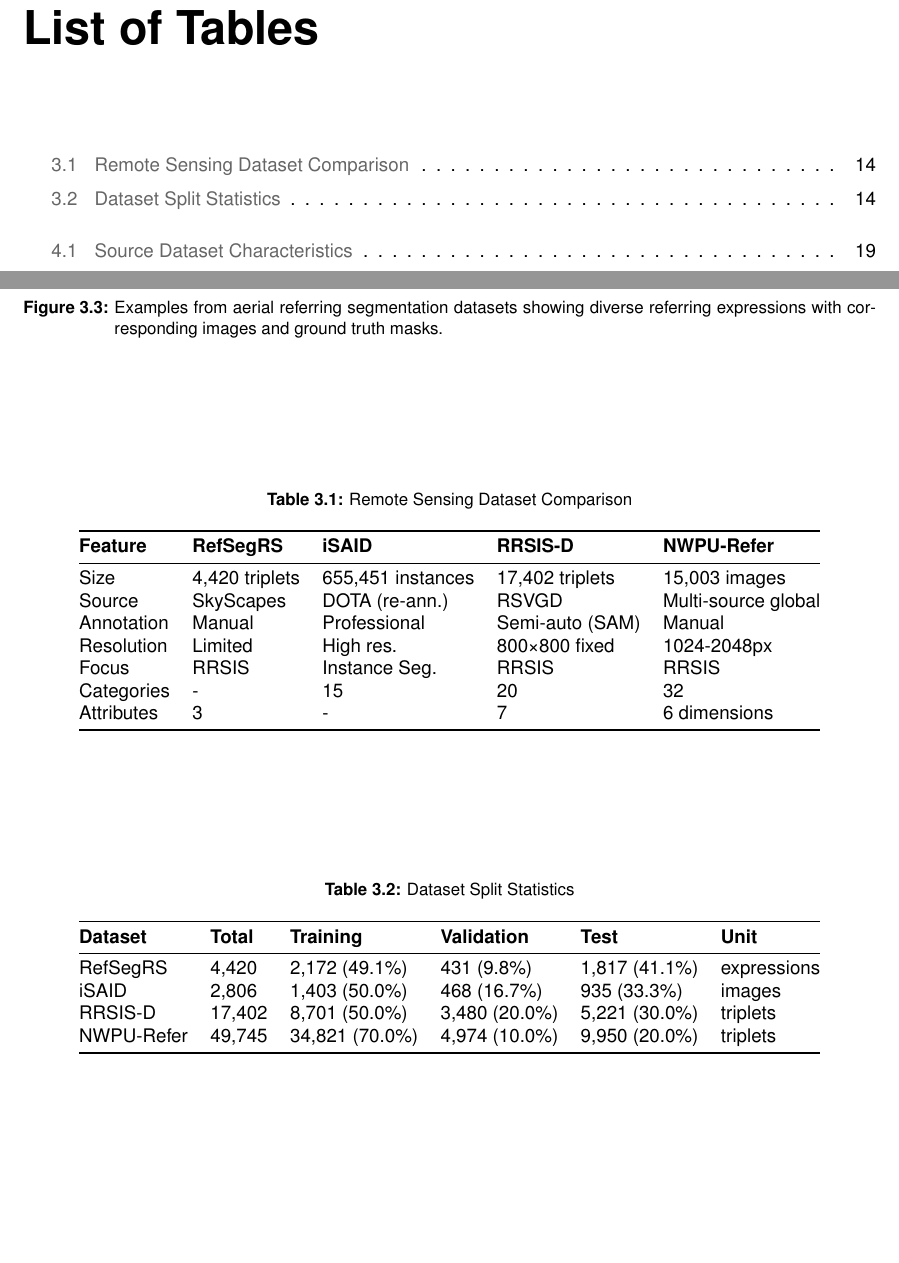
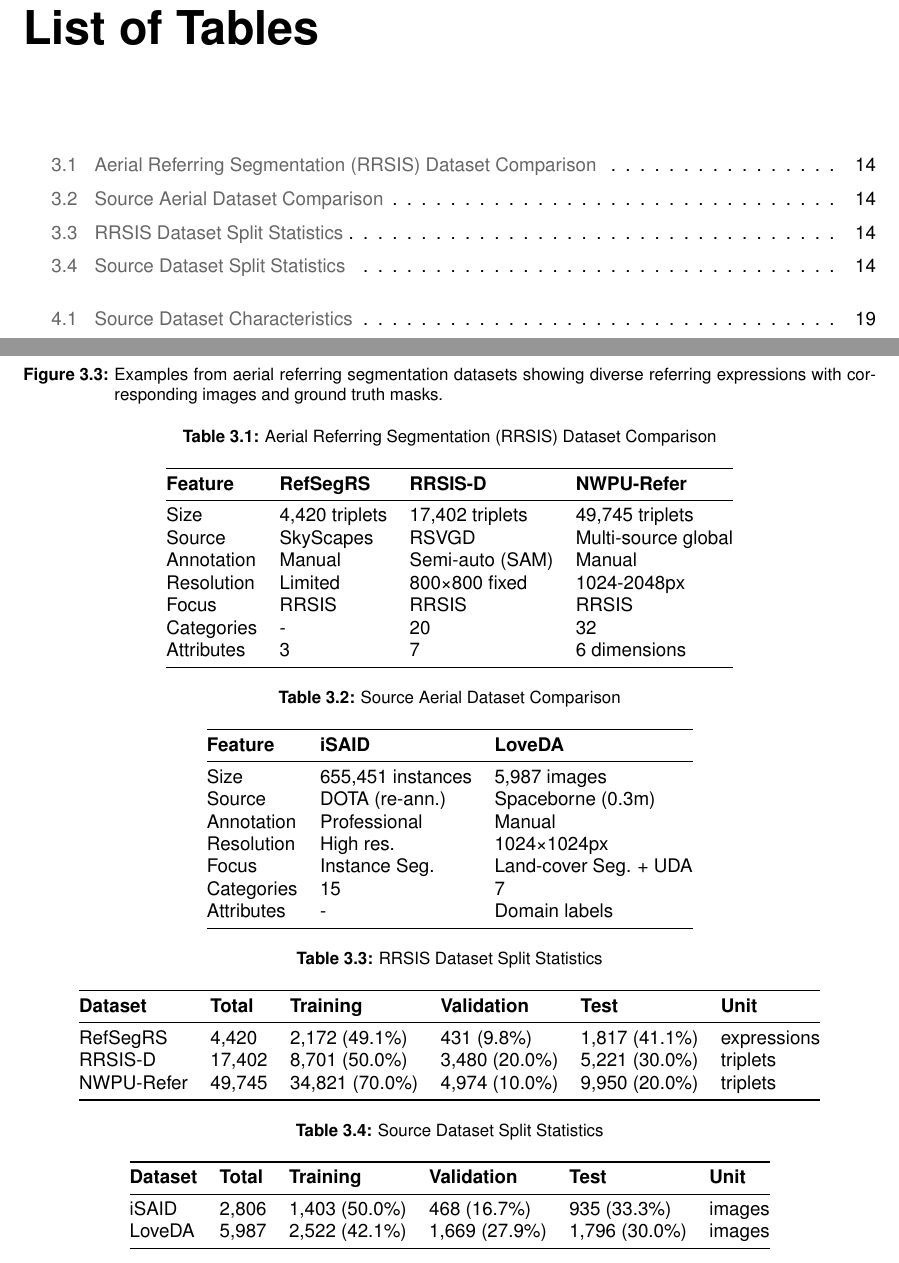
Before and after one commit to luispl77/aerial-d, a LaTeX thesis (tex/Thesis-MSc-Main_Document.tex, which reads tex/Chapters/Thesis-MSc-Chapter_3.tex): two parts of pages 15 and 34 of 65, joined at a grey line, cut so that both start at the same text, the shorter picture padded with empty space. Compiled offline with pdfLaTeX.

Commit message:
new 3 table system

```diff
--- a/tex/Chapters/Thesis-MSc-Chapter_3.tex
+++ b/tex/Chapters/Thesis-MSc-Chapter_3.tex
@@ -54,35 +54,67 @@ Overview of datasets used for aerial imagery analysis and referring segmentation
 
 \begin{table}[htbp]
 \centering
-\caption{Remote Sensing Dataset Comparison}
-\label{tab:dataset_comparison}
-\begin{tabular}{@{}lllll@{}}
+\caption{Aerial Referring Segmentation (RRSIS) Dataset Comparison}
+\label{tab:rrsis_comparison}
+\begin{tabular}{@{}llll@{}}
 \toprule
-\textbf{Feature} & \textbf{RefSegRS} & \textbf{iSAID} & \textbf{RRSIS-D} & \textbf{NWPU-Refer} \\
+\textbf{Feature} & \textbf{RefSegRS} & \textbf{RRSIS-D} & \textbf{NWPU-Refer} \\
 \midrule
-Size & 4,420 triplets & 655,451 instances & 17,402 triplets & 15,003 images \\
-Source & SkyScapes & DOTA (re-ann.) & RSVGD & Multi-source global \\
-Annotation & Manual & Professional & Semi-auto (SAM) & Manual \\
-Resolution & Limited & High res. & 800×800 fixed & 1024-2048px \\
-Focus & RRSIS & Instance Seg. & RRSIS & RRSIS \\
-Categories & - & 15 & 20 & 32 \\
-Attributes & 3 & - & 7 & 6 dimensions \\
+Size & 4,420 triplets & 17,402 triplets & 49,745 triplets \\
+Source & SkyScapes & RSVGD & Multi-source global \\
+Annotation & Manual & Semi-auto (SAM) & Manual \\
+Resolution & Limited & 800×800 fixed & 1024-2048px \\
+Focus & RRSIS & RRSIS & RRSIS \\
+Categories & - & 20 & 32 \\
+Attributes & 3 & 7 & 6 dimensions \\
 \bottomrule
 \end{tabular}
 \end{table}
 
 \begin{table}[htbp]
 \centering
-\caption{Dataset Split Statistics}
-\label{tab:dataset_splits}
+\caption{Source Aerial Dataset Comparison}
+\label{tab:source_comparison}
+\begin{tabular}{@{}lll@{}}
+\toprule
+\textbf{Feature} & \textbf{iSAID} & \textbf{LoveDA} \\
+\midrule
+Size & 655,451 instances & 5,987 images \\
+Source & DOTA (re-ann.) & Spaceborne (0.3m) \\
+Annotation & Professional & Manual \\
+Resolution & High res. & 1024×1024px \\
+Focus & Instance Seg. & Land-cover Seg. + UDA \\
+Categories & 15 & 7 \\
+Attributes & - & Domain labels \\
+\bottomrule
+\end{tabular}
+\end{table}
+
+\begin{table}[htbp]
+\centering
+\caption{RRSIS Dataset Split Statistics}
+\label{tab:rrsis_splits}
 \begin{tabular}{@{}llllll@{}}
 \toprule
 \textbf{Dataset} & \textbf{Total} & \textbf{Training} & \textbf{Validation} & \textbf{Test} & \textbf{Unit} \\
 \midrule
 RefSegRS & 4,420 & 2,172 (49.1\%) & 431 (9.8\%) & 1,817 (41.1\%) & expressions \\
-iSAID & 2,806 & 1,403 (50.0\%) & 468 (16.7\%) & 935 (33.3\%) & images \\
 RRSIS-D & 17,402 & 8,701 (50.0\%) & 3,480 (20.0\%) & 5,221 (30.0\%) & triplets \\
 NWPU-Refer & 49,745 & 34,821 (70.0\%) & 4,974 (10.0\%) & 9,950 (20.0\%) & triplets \\
+\bottomrule
+\end{tabular}
+\end{table}
+
+\begin{table}[htbp]
+\centering
+\caption{Source Dataset Split Statistics}
+\label{tab:source_splits}
+\begin{tabular}{@{}llllll@{}}
+\toprule
+\textbf{Dataset} & \textbf{Total} & \textbf{Training} & \textbf{Validation} & \textbf{Test} & \textbf{Unit} \\
+\midrule
+iSAID & 2,806 & 1,403 (50.0\%) & 468 (16.7\%) & 935 (33.3\%) & images \\
+LoveDA & 5,987 & 2,522 (42.1\%) & 1,669 (27.9\%) & 1,796 (30.0\%) & images \\
 \bottomrule
 \end{tabular}
 \end{table}
```
